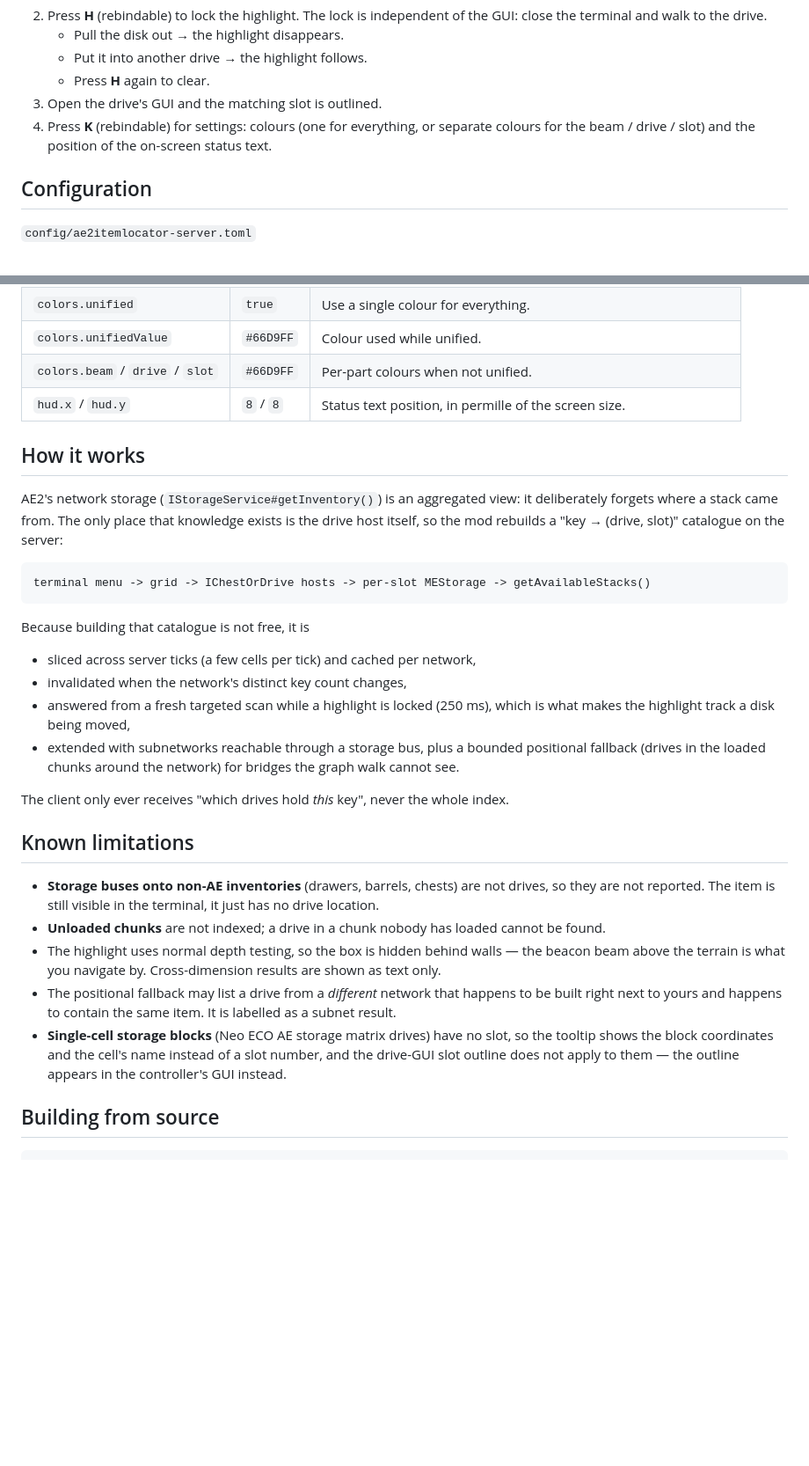
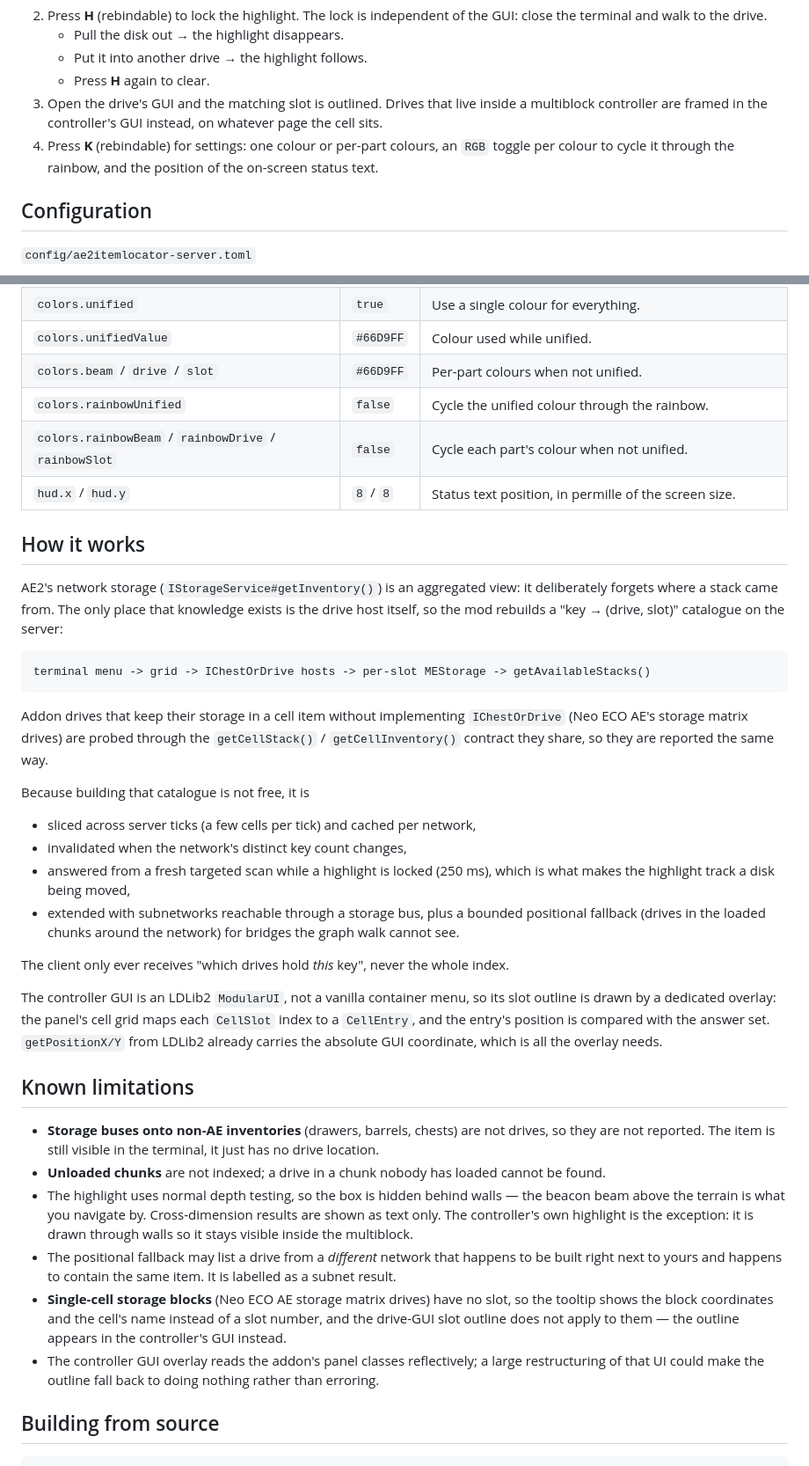
Before and after one commit to Cheering571/ae2-item-locator, a Markdown page: README.md, 2 parts joined by grey strips. Shown at 88% size. Rendered like a GitHub page; blank space fills up the shorter version.

````diff
--- a/README.md
+++ b/README.md
@@ -103,9 +116,10 @@ installed it stays silent instead of erroring.
    - Pull the disk out → the highlight disappears.
    - Put it into another drive → the highlight follows.
    - Press **H** again to clear.
-3. Open the drive's GUI and the matching slot is outlined.
-4. Press **K** (rebindable) for settings: colours (one for everything, or separate colours for the
-   beam / drive / slot) and the position of the on-screen status text.
+3. Open the drive's GUI and the matching slot is outlined. Drives that live inside a multiblock
+   controller are framed in the controller's GUI instead, on whatever page the cell sits.
+4. Press **K** (rebindable) for settings: one colour or per-part colours, an `RGB` toggle per colour
+   to cycle it through the rainbow, and the position of the on-screen status text.
 
 ## Configuration
 
@@ -127,6 +141,8 @@ installed it stays silent instead of erroring.
 | `colors.unified` | `true` | Use a single colour for everything. |
 | `colors.unifiedValue` | `#66D9FF` | Colour used while unified. |
 | `colors.beam` / `drive` / `slot` | `#66D9FF` | Per-part colours when not unified. |
+| `colors.rainbowUnified` | `false` | Cycle the unified colour through the rainbow. |
+| `colors.rainbowBeam` / `rainbowDrive` / `rainbowSlot` | `false` | Cycle each part's colour when not unified. |
 | `hud.x` / `hud.y` | `8` / `8` | Status text position, in permille of the screen size. |
 
 ## How it works
@@ -139,6 +155,10 @@ the mod rebuilds a "key → (drive, slot)" catalogue on the server:
 terminal menu -> grid -> IChestOrDrive hosts -> per-slot MEStorage -> getAvailableStacks()
 ```
 
+Addon drives that keep their storage in a cell item without implementing `IChestOrDrive` (Neo ECO
+AE's storage matrix drives) are probed through the `getCellStack()` / `getCellInventory()` contract
+they share, so they are reported the same way.
+
 Because building that catalogue is not free, it is
 
 - sliced across server ticks (a few cells per tick) and cached per network,
@@ -150,18 +170,27 @@ Because building that catalogue is not free, it is
 
 The client only ever receives "which drives hold *this* key", never the whole index.
 
+The controller GUI is an LDLib2 `ModularUI`, not a vanilla container menu, so its slot outline is
+drawn by a dedicated overlay: the panel's cell grid maps each `CellSlot` index to a `CellEntry`,
+and the entry's position is compared with the answer set. `getPositionX/Y` from LDLib2 already
+carries the absolute GUI coordinate, which is all the overlay needs.
+
 ## Known limitations
 
 - **Storage buses onto non-AE inventories** (drawers, barrels, chests) are not drives, so they are
   not reported. The item is still visible in the terminal, it just has no drive location.
 - **Unloaded chunks** are not indexed; a drive in a chunk nobody has loaded cannot be found.
 - The highlight uses normal depth testing, so the box is hidden behind walls — the beacon beam above
-  the terrain is what you navigate by. Cross-dimension results are shown as text only.
+  the terrain is what you navigate by. Cross-dimension results are shown as text only. The
+  controller's own highlight is the exception: it is drawn through walls so it stays visible inside
+  the multiblock.
 - The positional fallback may list a drive from a *different* network that happens to be built right
   next to yours and happens to contain the same item. It is labelled as a subnet result.
 - **Single-cell storage blocks** (Neo ECO AE storage matrix drives) have no slot, so the tooltip
   shows the block coordinates and the cell's name instead of a slot number, and the drive-GUI slot
   outline does not apply to them — the outline appears in the controller's GUI instead.
+- The controller GUI overlay reads the addon's panel classes reflectively; a large restructuring of
+  that UI could make the outline fall back to doing nothing rather than erroring.
 
 ## Building from source
 
````
Also changed, not shown: other parts of README.md (+23 -10 lines), README.zh-CN.md (+36 -10 lines), docs/screenshots/README.md (+11 -5 lines), docs/screenshots/config-separate.png, docs/screenshots/config-unified.png, 1 other file.
